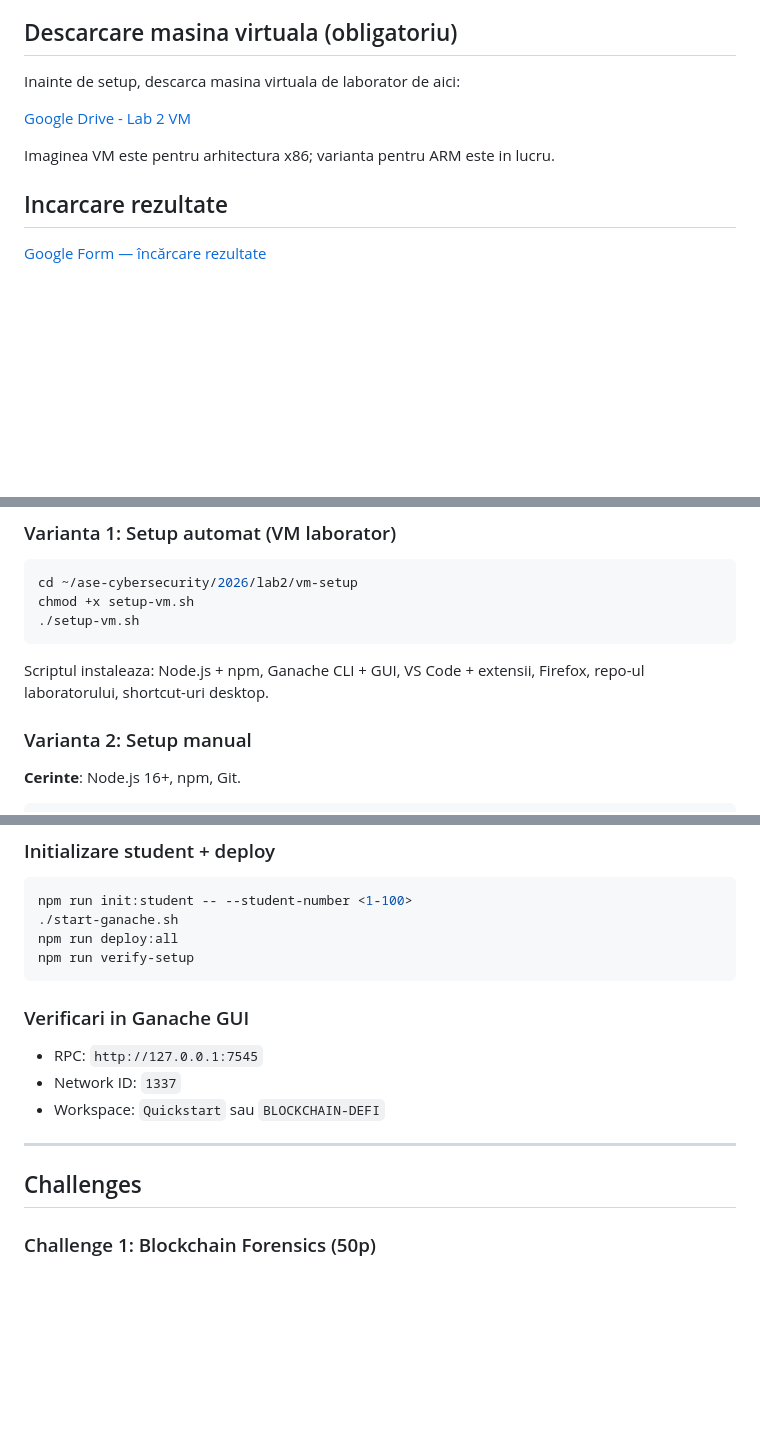
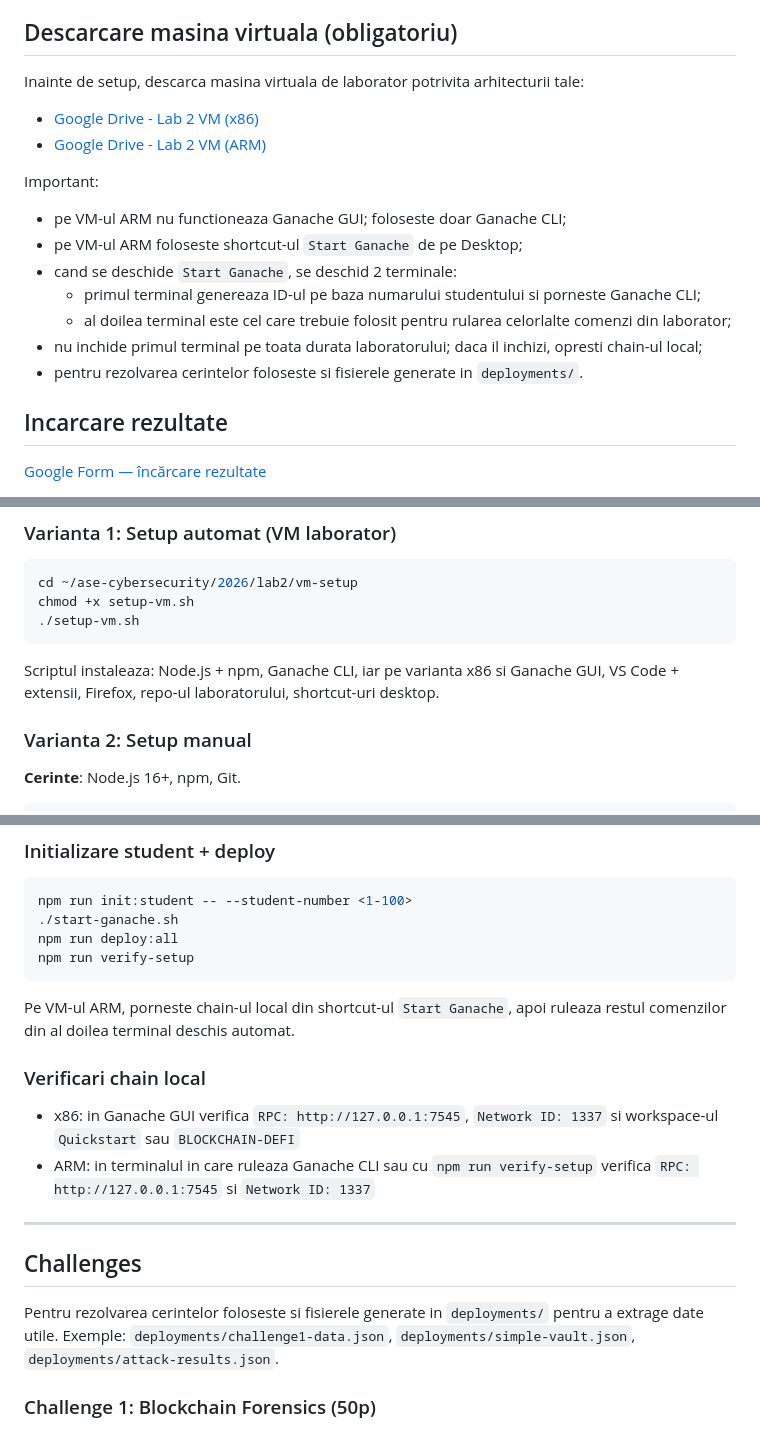
Before and after one commit to laurentiucretu68/ase-cybersecurity, a Markdown page: 2026/lab2/README.md, 3 parts joined by grey strips. GitHub-like rendering; blank space fills up the shorter version.

Commit message:
ARM VM - lab2

````diff
--- a/2026/lab2/README.md
+++ b/2026/lab2/README.md
@@ -4,11 +4,19 @@
 
 ## Descarcare masina virtuala (obligatoriu)
 
-Inainte de setup, descarca masina virtuala de laborator de aici:
+Inainte de setup, descarca masina virtuala de laborator potrivita arhitecturii tale:
 
-[Google Drive - Lab 2 VM](https://drive.google.com/drive/folders/1sJwEBAlUX0DbAUMGGeNnWIvd9u2-sEIC?usp=drive_link)
+- [Google Drive - Lab 2 VM (x86)](https://drive.google.com/drive/folders/1sJwEBAlUX0DbAUMGGeNnWIvd9u2-sEIC?usp=drive_link)
+- [Google Drive - Lab 2 VM (ARM)](https://drive.google.com/drive/folders/16GqcOi0JCXc2mtJ0lPY6SLbvgrE24mtE?usp=drive_link)
 
-Imaginea VM este pentru arhitectura x86; varianta pentru ARM este in lucru.
+Important:
+- pe VM-ul ARM nu functioneaza Ganache GUI; foloseste doar Ganache CLI;
+- pe VM-ul ARM foloseste shortcut-ul `Start Ganache` de pe Desktop;
+- cand se deschide `Start Ganache`, se deschid 2 terminale:
+  - primul terminal genereaza ID-ul pe baza numarului studentului si porneste Ganache CLI;
+  - al doilea terminal este cel care trebuie folosit pentru rularea celorlalte comenzi din laborator;
+- nu inchide primul terminal pe toata durata laboratorului; daca il inchizi, opresti chain-ul local;
+- pentru rezolvarea cerintelor foloseste si fisierele generate in `deployments/`.
 
 ## Incarcare rezultate
 
@@ -45,7 +53,7 @@ chmod +x setup-vm.sh
 ./setup-vm.sh
 ```
 
-Scriptul instaleaza: Node.js + npm, Ganache CLI + GUI, VS Code + extensii, Firefox, repo-ul laboratorului, shortcut-uri desktop.
+Scriptul instaleaza: Node.js + npm, Ganache CLI, iar pe varianta x86 si Ganache GUI, VS Code + extensii, Firefox, repo-ul laboratorului, shortcut-uri desktop.
 
 ### Varianta 2: Setup manual
 
@@ -66,15 +74,18 @@ npm run deploy:all
 npm run verify-setup
 ```
 
-### Verificari in Ganache GUI
+Pe VM-ul ARM, porneste chain-ul local din shortcut-ul `Start Ganache`, apoi ruleaza restul comenzilor din al doilea terminal deschis automat.
 
-- RPC: `http://127.0.0.1:7545`
-- Network ID: `1337`
-- Workspace: `Quickstart` sau `BLOCKCHAIN-DEFI`
+### Verificari chain local
+
+- x86: in Ganache GUI verifica `RPC: http://127.0.0.1:7545`, `Network ID: 1337` si workspace-ul `Quickstart` sau `BLOCKCHAIN-DEFI`
+- ARM: in terminalul in care ruleaza Ganache CLI sau cu `npm run verify-setup` verifica `RPC: http://127.0.0.1:7545` si `Network ID: 1337`
 
 ---
 
 ## Challenges
+
+Pentru rezolvarea cerintelor foloseste si fisierele generate in `deployments/` pentru a extrage date utile. Exemple: `deployments/challenge1-data.json`, `deployments/simple-vault.json`, `deployments/attack-results.json`.
 
 ### Challenge 1: Blockchain Forensics (50p)
 - documentatie: [challenges/challenge1-forensics.md](challenges/challenge1-forensics.md)
````
